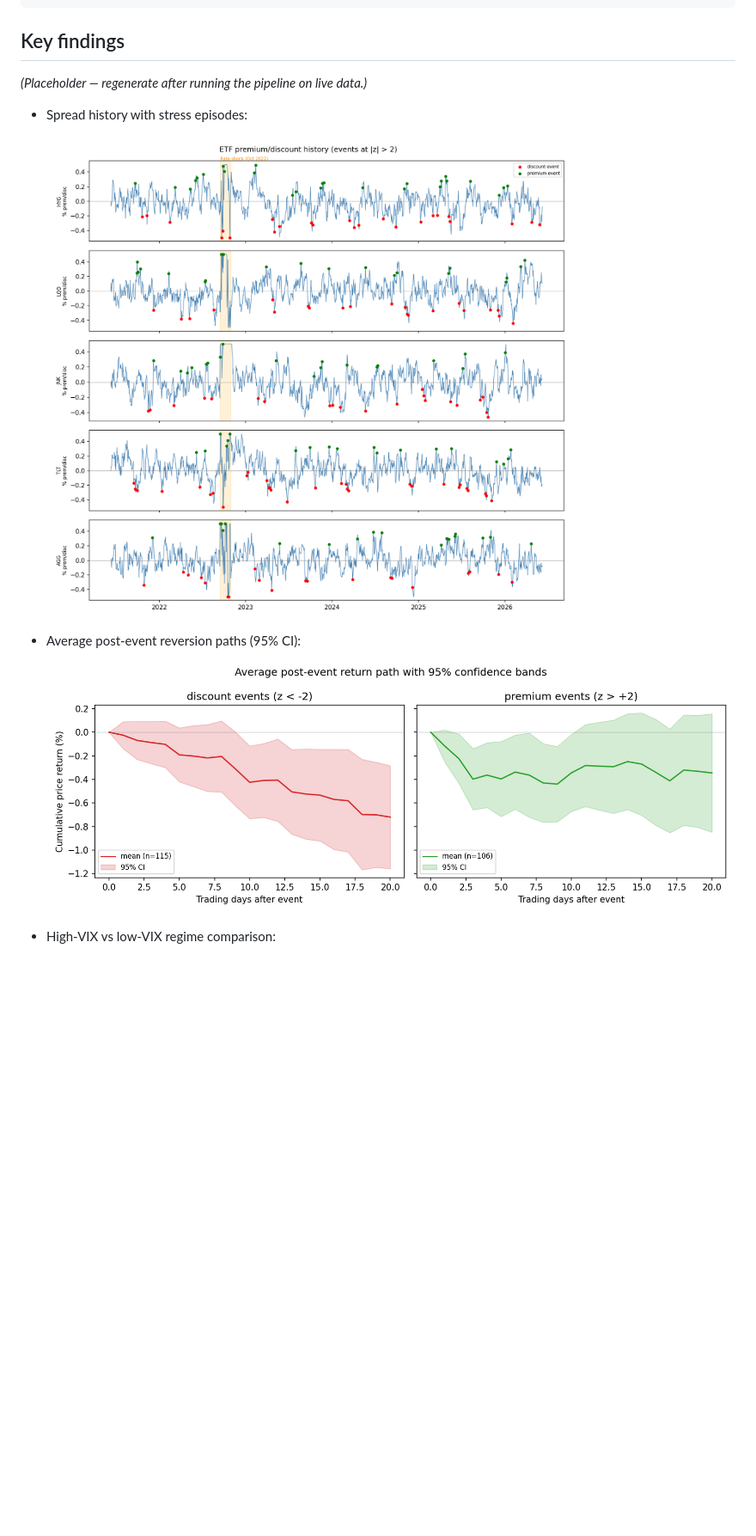
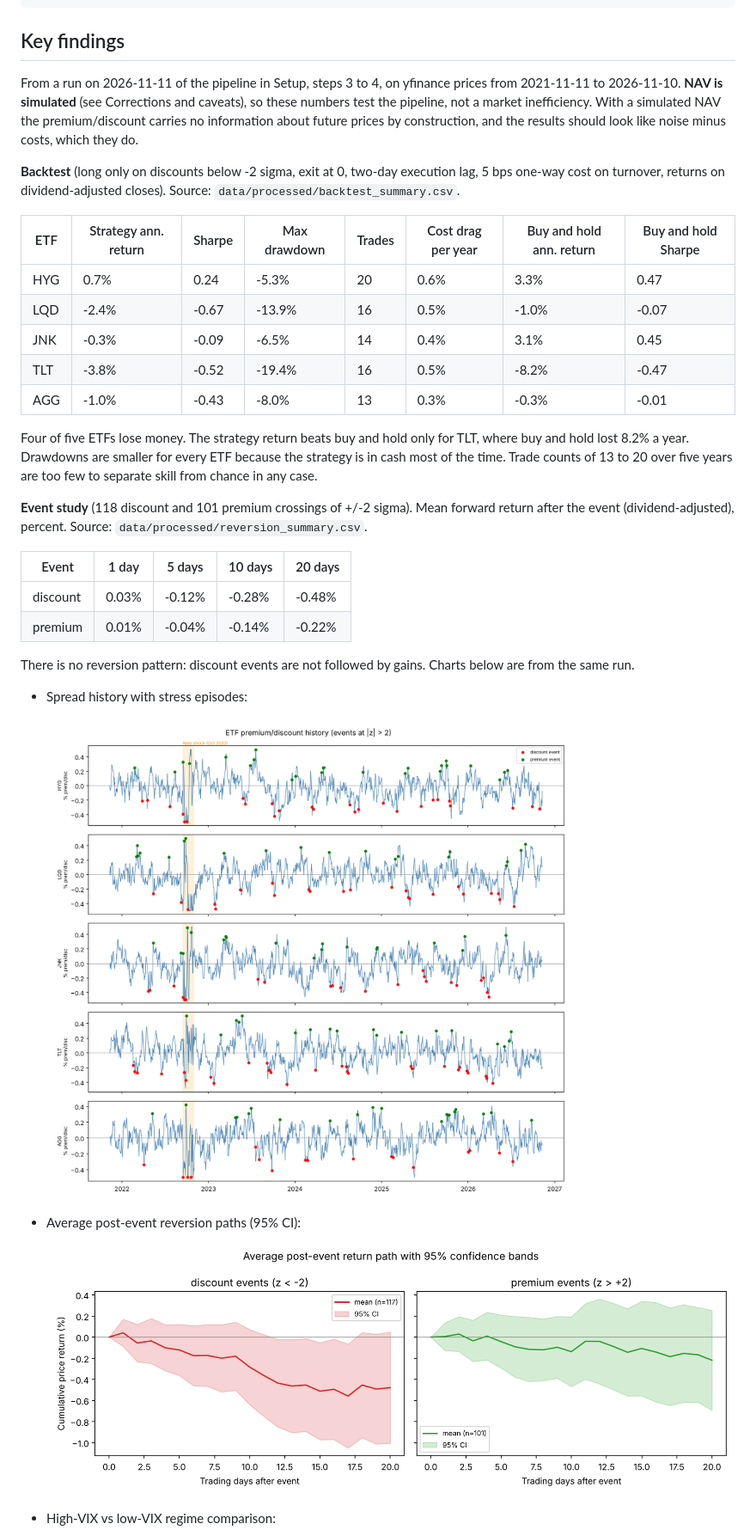
Before and after one commit to rxj0102/etf-premium-discount, a Markdown page: README.md, the part around one of its changes. Shown at 86% size. Drawn GitHub-style; pictures changed too: outputs/reversion_paths.png, outputs/spread_history.png; blank space fills up the shorter version.

Commit message:
docs: fill Key findings from a costed run and flag the simulated NAV
Replaces the placeholder with the backtest and event study from a run
on 2026-11-11 (yfinance prices, simulated NAV, 5 bps costs, adjusted
closes). The section states that with a simulated NAV the signal is
noise by construction, which the results match: four of five ETFs lose
money and discount events are not followed by gains. Charts in
outputs/ regenerated. Also removes em dashes and quotation marks.

Source: LEARNINGS.md B3 (report negative results), D2.

Co-Authored-By: Claude Opus 5.5 <noreply@anthropic.com>
Claude-Session: https://claude.ai/code/session_013eQQvXsKQ5ZxUZGJ1ycCVm

```diff
--- a/README.md
+++ b/README.md
@@ -72,7 +72,28 @@ jupyter notebook notebooks/research.ipynb
 
 ## Key findings
 
-*(Placeholder — regenerate after running the pipeline on live data.)*
+From a run on 2026-11-11 of the pipeline in Setup, steps 3 to 4, on yfinance prices from 2021-11-11 to 2026-11-10. **NAV is simulated** (see Corrections and caveats), so these numbers test the pipeline, not a market inefficiency. With a simulated NAV the premium/discount carries no information about future prices by construction, and the results should look like noise minus costs, which they do.
+
+**Backtest** (long only on discounts below -2 sigma, exit at 0, two-day execution lag, 5 bps one-way cost on turnover, returns on dividend-adjusted closes). Source: `data/processed/backtest_summary.csv`.
+
+| ETF | Strategy ann. return | Sharpe | Max drawdown | Trades | Cost drag per year | Buy and hold ann. return | Buy and hold Sharpe |
+|-----|------|------|------|------|------|------|------|
+| HYG | 0.7% | 0.24 | -5.3% | 20 | 0.6% | 3.3% | 0.47 |
+| LQD | -2.4% | -0.67 | -13.9% | 16 | 0.5% | -1.0% | -0.07 |
+| JNK | -0.3% | -0.09 | -6.5% | 14 | 0.4% | 3.1% | 0.45 |
+| TLT | -3.8% | -0.52 | -19.4% | 16 | 0.5% | -8.2% | -0.47 |
+| AGG | -1.0% | -0.43 | -8.0% | 13 | 0.3% | -0.3% | -0.01 |
+
+Four of five ETFs lose money. The strategy return beats buy and hold only for TLT, where buy and hold lost 8.2% a year. Drawdowns are smaller for every ETF because the strategy is in cash most of the time. Trade counts of 13 to 20 over five years are too few to separate skill from chance in any case.
+
+**Event study** (118 discount and 101 premium crossings of +/-2 sigma). Mean forward return after the event (dividend-adjusted), percent. Source: `data/processed/reversion_summary.csv`.
+
+| Event | 1 day | 5 days | 10 days | 20 days |
+|-------|-------|--------|---------|---------|
+| discount | 0.03% | -0.12% | -0.28% | -0.48% |
+| premium | 0.01% | -0.04% | -0.14% | -0.22% |
+
+There is no reversion pattern: discount events are not followed by gains. Charts below are from the same run.
 
 - Spread history with stress episodes:
 
```
Also changed, not shown: other parts of README.md (+7 -3 lines), outputs/backtest_cumulative.png, outputs/regime_comparison.png.
